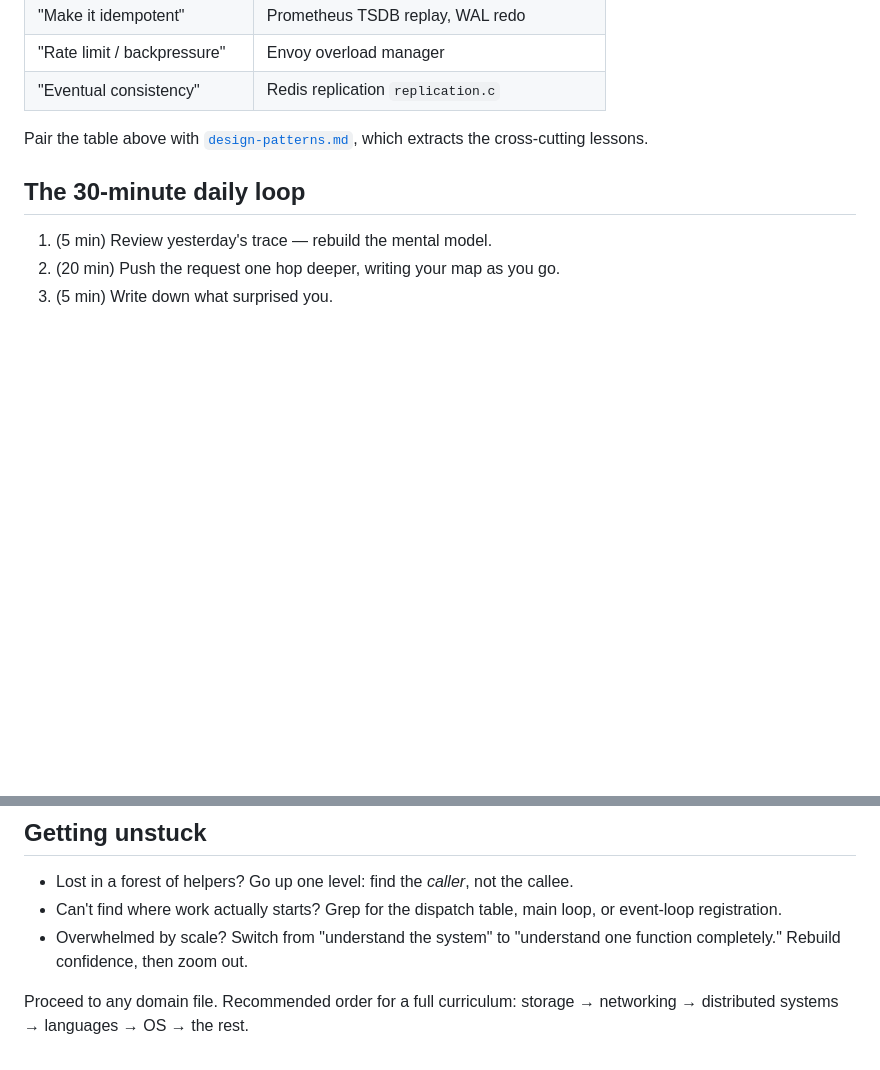
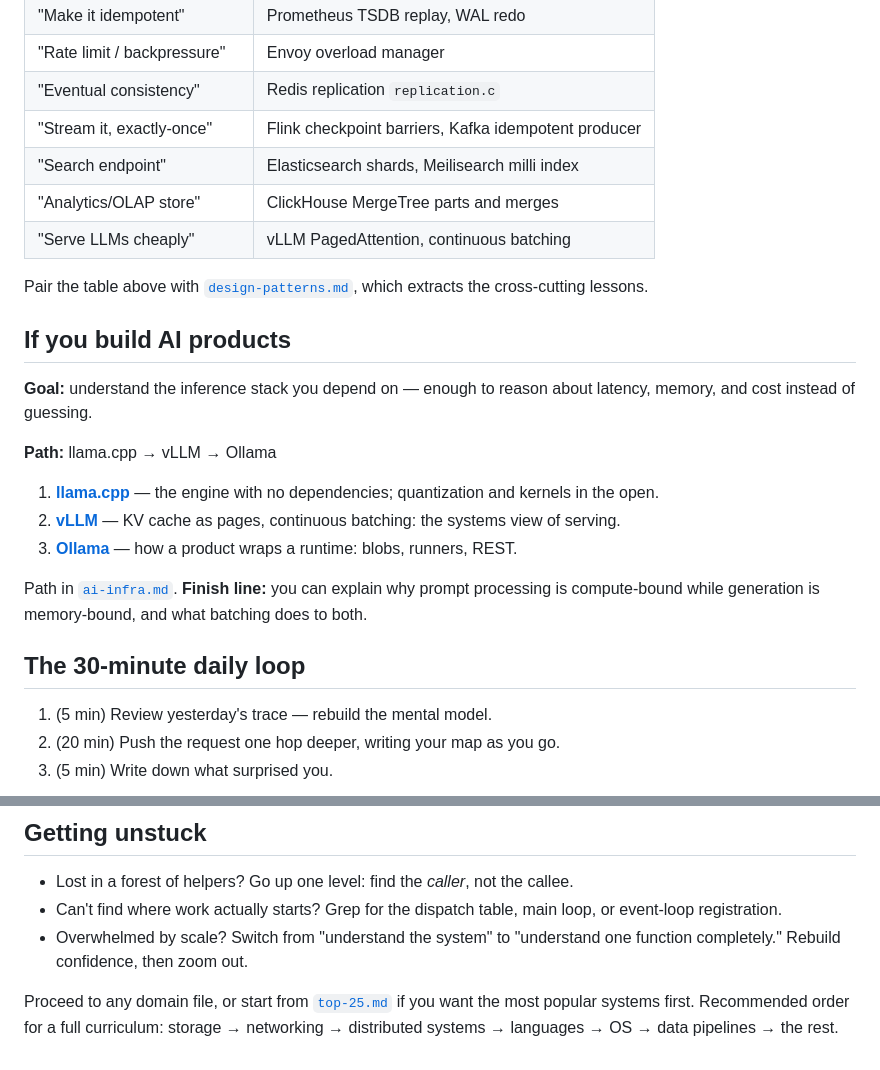
Before and after one commit to acailic/system-design-atlas, a Markdown page: atlas/00-start-here.md, 2 parts joined by grey strips. Rendered like a GitHub page; blank space fills up the shorter version.

```diff
--- a/atlas/00-start-here.md
+++ b/atlas/00-start-here.md
@@ -63,10 +63,32 @@ answer, read the code that implements it.
 | "Make it idempotent" | Prometheus TSDB replay, WAL redo |
 | "Rate limit / backpressure" | Envoy overload manager |
 | "Eventual consistency" | Redis replication `replication.c` |
+| "Stream it, exactly-once" | Flink checkpoint barriers, Kafka idempotent producer |
+| "Search endpoint" | Elasticsearch shards, Meilisearch milli index |
+| "Analytics/OLAP store" | ClickHouse MergeTree parts and merges |
+| "Serve LLMs cheaply" | vLLM PagedAttention, continuous batching |
 
 Pair the table above with
 [`design-patterns.md`](design-patterns.md), which extracts the cross-cutting
 lessons.
+
+## If you build AI products
+
+**Goal:** understand the inference stack you depend on — enough to reason
+about latency, memory, and cost instead of guessing.
+
+**Path:** llama.cpp → vLLM → Ollama
+
+1. **[llama.cpp](https://github.com/ggml-org/llama.cpp)** — the engine with
+   no dependencies; quantization and kernels in the open.
+2. **[vLLM](https://github.com/vllm-project/vllm)** — KV cache as pages,
+   continuous batching: the systems view of serving.
+3. **[Ollama](https://github.com/ollama/ollama)** — how a product wraps a
+   runtime: blobs, runners, REST.
+
+Path in [`ai-infra.md`](ai-infra.md). **Finish line:** you can explain why
+prompt processing is compute-bound while generation is memory-bound, and
+what batching does to both.
 
 ## The 30-minute daily loop
 
@@ -83,5 +105,7 @@ you were reading comments, not code.
 - Can't find where work actually starts? Grep for the dispatch table, main loop, or event-loop registration.
 - Overwhelmed by scale? Switch from "understand the system" to "understand one function completely." Rebuild confidence, then zoom out.
 
-Proceed to any domain file. Recommended order for a full curriculum:
-storage → networking → distributed systems → languages → OS → the rest.
+Proceed to any domain file, or start from [`top-25.md`](top-25.md) if you
+want the most popular systems first. Recommended order for a full
+curriculum: storage → networking → distributed systems → languages → OS →
+data pipelines → the rest.
```
Also changed, not shown: atlas/design-patterns.md (+53 -0 lines).
